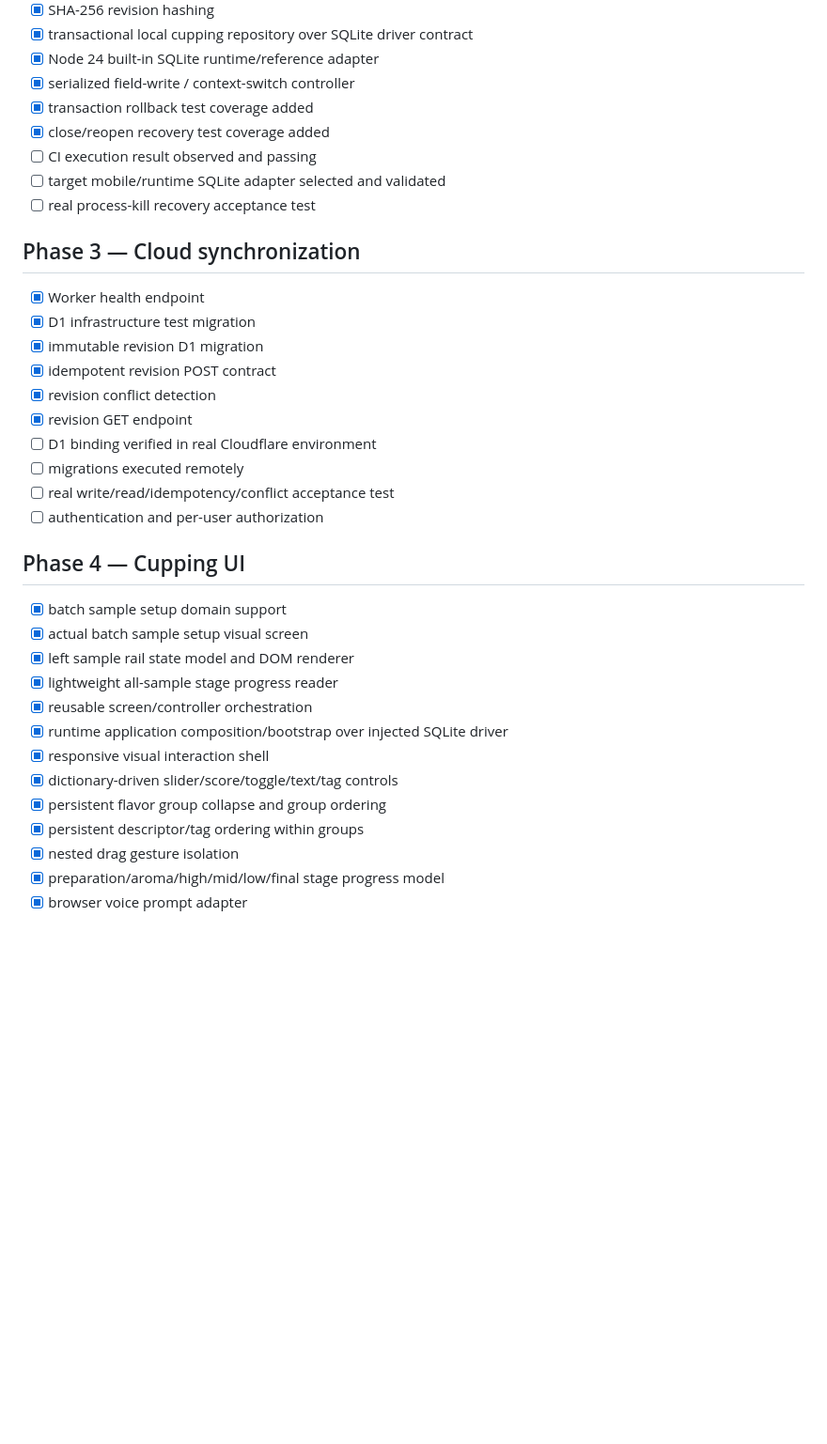
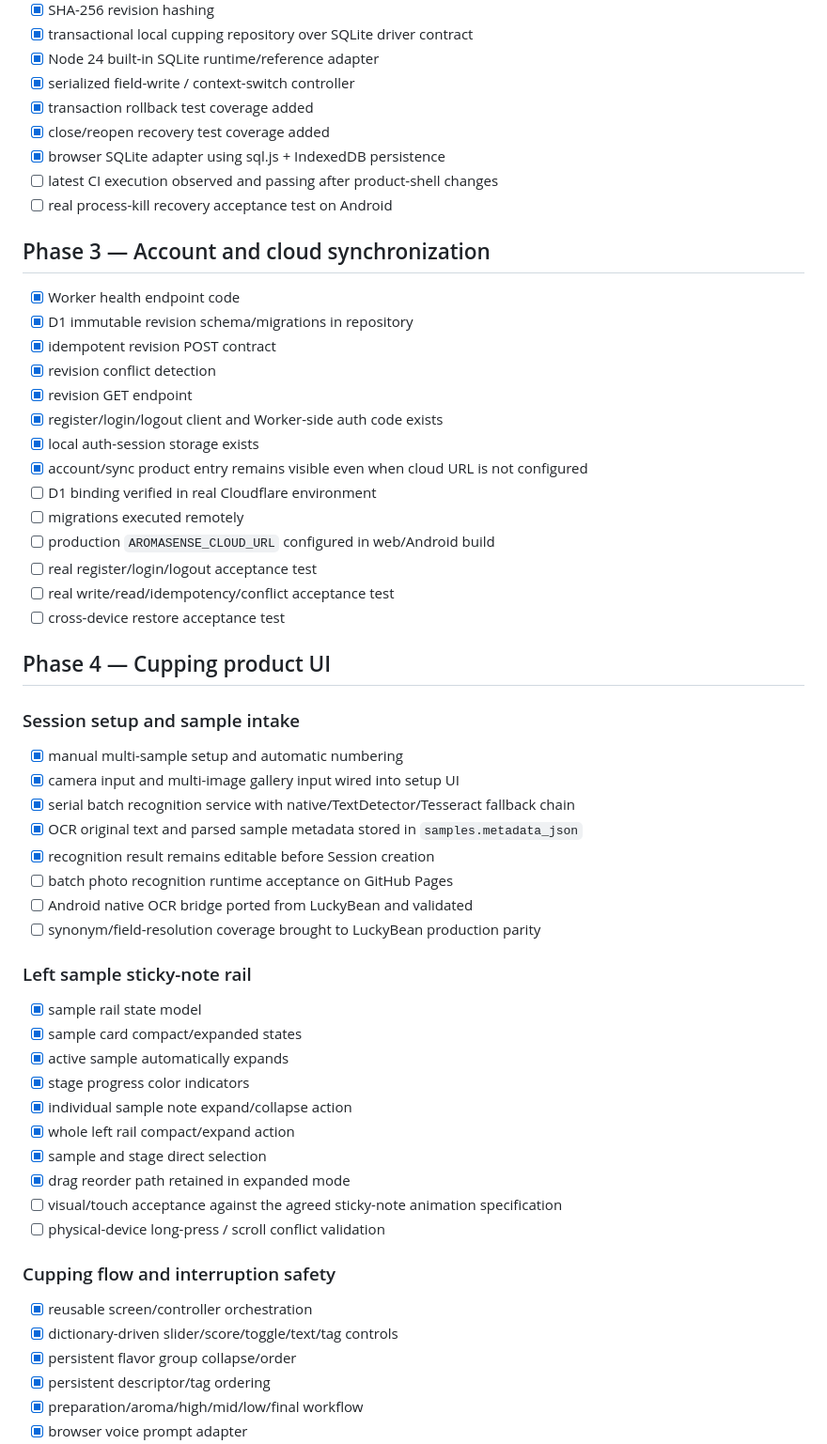
Before and after one commit to zjcrop/AromaSense, a Markdown page: docs/IMPLEMENTATION_STATUS.md, the part around one of its changes. Shown at 94% size. Rendered like a GitHub page; blank space fills up the shorter version.

Commit message:
docs: correct AromaSense implementation status against product manual

```diff
--- a/docs/IMPLEMENTATION_STATUS.md
+++ b/docs/IMPLEMENTATION_STATUS.md
@@ -27,33 +30,54 @@ Updated: 2026-08-24
 - [x] serialized field-write / context-switch controller
 - [x] transaction rollback test coverage added
 - [x] close/reopen recovery test coverage added
-- [ ] CI execution result observed and passing
-- [ ] target mobile/runtime SQLite adapter selected and validated
-- [ ] real process-kill recovery acceptance test
+- [x] browser SQLite adapter using sql.js + IndexedDB persistence
+- [ ] latest CI execution observed and passing after product-shell changes
+- [ ] real process-kill recovery acceptance test on Android
 
-## Phase 3 — Cloud synchronization
-- [x] Worker health endpoint
-- [x] D1 infrastructure test migration
-- [x] immutable revision D1 migration
+## Phase 3 — Account and cloud synchronization
+- [x] Worker health endpoint code
+- [x] D1 immutable revision schema/migrations in repository
 - [x] idempotent revision POST contract
 - [x] revision conflict detection
 - [x] revision GET endpoint
+- [x] register/login/logout client and Worker-side auth code exists
+- [x] local auth-session storage exists
+- [x] account/sync product entry remains visible even when cloud URL is not configured
 - [ ] D1 binding verified in real Cloudflare environment
 - [ ] migrations executed remotely
+- [ ] production `AROMASENSE_CLOUD_URL` configured in web/Android build
+- [ ] real register/login/logout acceptance test
 - [ ] real write/read/idempotency/conflict acceptance test
-- [ ] authentication and per-user authorization
+- [ ] cross-device restore acceptance test
 
-## Phase 4 — Cupping UI
-- [x] batch sample setup domain support
-- [x] actual batch sample setup visual screen
-- [x] left sample rail state model and DOM renderer
-- [x] lightweight all-sample stage progress reader
+## Phase 4 — Cupping product UI
+
+### Session setup and sample intake
+- [x] manual multi-sample setup and automatic numbering
+- [x] camera input and multi-image gallery input wired into setup UI
+- [x] serial batch recognition service with native/TextDetector/Tesseract fallback chain
+- [x] OCR original text and parsed sample metadata stored in `samples.metadata_json`
+- [x] recognition result remains editable before Session creation
+- [ ] batch photo recognition runtime acceptance on GitHub Pages
+- [ ] Android native OCR bridge ported from LuckyBean and validated
+- [ ] synonym/field-resolution coverage brought to LuckyBean production parity
+
+### Left sample sticky-note rail
+- [x] sample rail state model
+- [x] sample card compact/expanded states
+- [x] active sample automatically expands
+- [x] stage progress color indicators
+- [x] individual sample note expand/collapse action
+- [x] whole left rail compact/expand action
+- [x] sample and stage direct selection
+- [x] drag reorder path retained in expanded mode
+- [ ] visual/touch acceptance against the agreed sticky-note animation specification
+- [ ] physical-device long-press / scroll conflict validation
+
+### Cupping flow and interruption safety
 - [x] reusable screen/controller orchestration
-- [x] runtime application composition/bootstrap over injected SQLite driver
-- [x] responsive visual interaction shell
 - [x] dictionary-driven slider/score/toggle/text/tag controls
-- [x] persistent flavor group collapse and group ordering
-- [x] persistent descriptor/tag ordering within groups
-- [x] nested drag gesture isolation
-- [x] preparation/aroma/high/mid/low/final stage progress model
+- [x] persistent flavor group collapse/order
+- [x] persistent descriptor/tag ordering
+- [x] preparation/aroma/high/mid/low/final workflow
 - [x] browser voice prompt adapter
```
Also changed, not shown: other parts of docs/IMPLEMENTATION_STATUS.md (+27 -13 lines).
